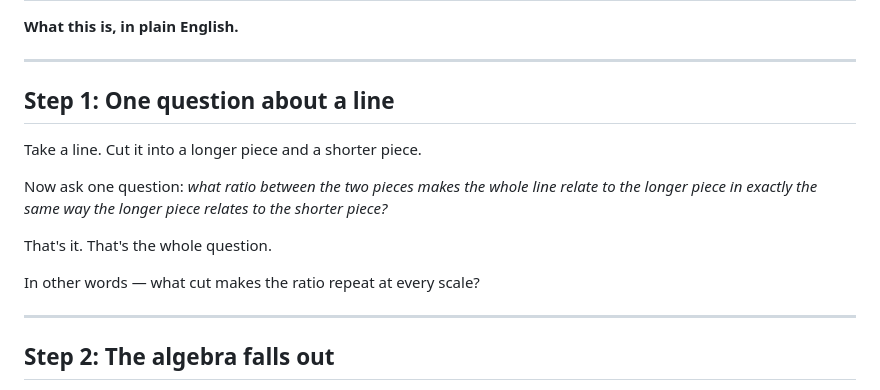
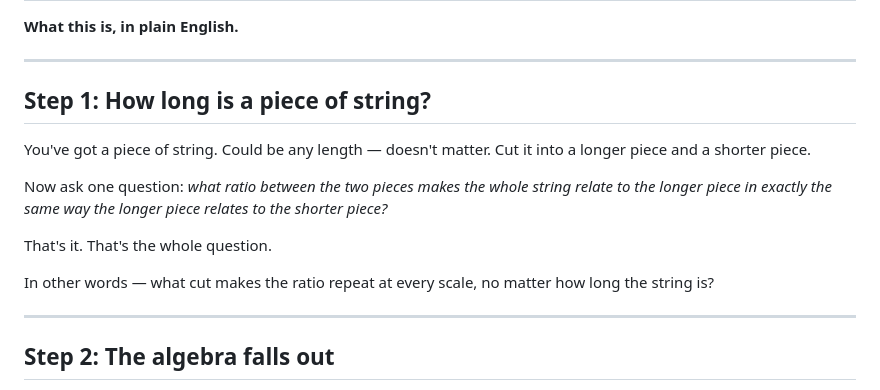
Before and after one commit to joseph-shields/unified-mechanics, a Markdown page: START_HERE.md, the part around the change. Rendered like a GitHub page.

Commit message:
START_HERE: open with how long is a piece of string

```diff
--- a/START_HERE.md
+++ b/START_HERE.md
@@ -4,15 +4,15 @@
 
 ---
 
-## Step 1: One question about a line
+## Step 1: How long is a piece of string?
 
-Take a line. Cut it into a longer piece and a shorter piece.
+You've got a piece of string. Could be any length — doesn't matter. Cut it into a longer piece and a shorter piece.
 
-Now ask one question: *what ratio between the two pieces makes the whole line relate to the longer piece in exactly the same way the longer piece relates to the shorter piece?*
+Now ask one question: *what ratio between the two pieces makes the whole string relate to the longer piece in exactly the same way the longer piece relates to the shorter piece?*
 
 That's it. That's the whole question.
 
-In other words — what cut makes the ratio repeat at every scale?
+In other words — what cut makes the ratio repeat at every scale, no matter how long the string is?
 
 ---
 
```
